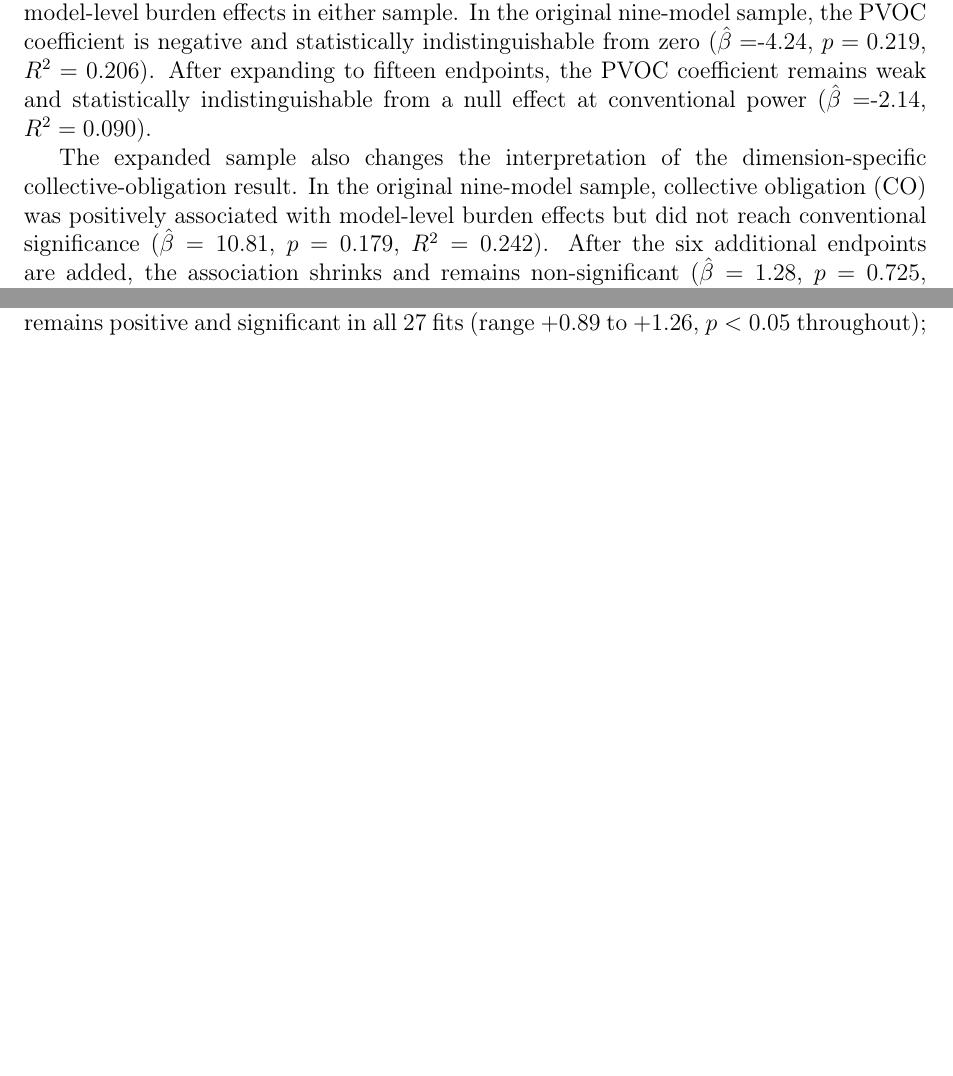
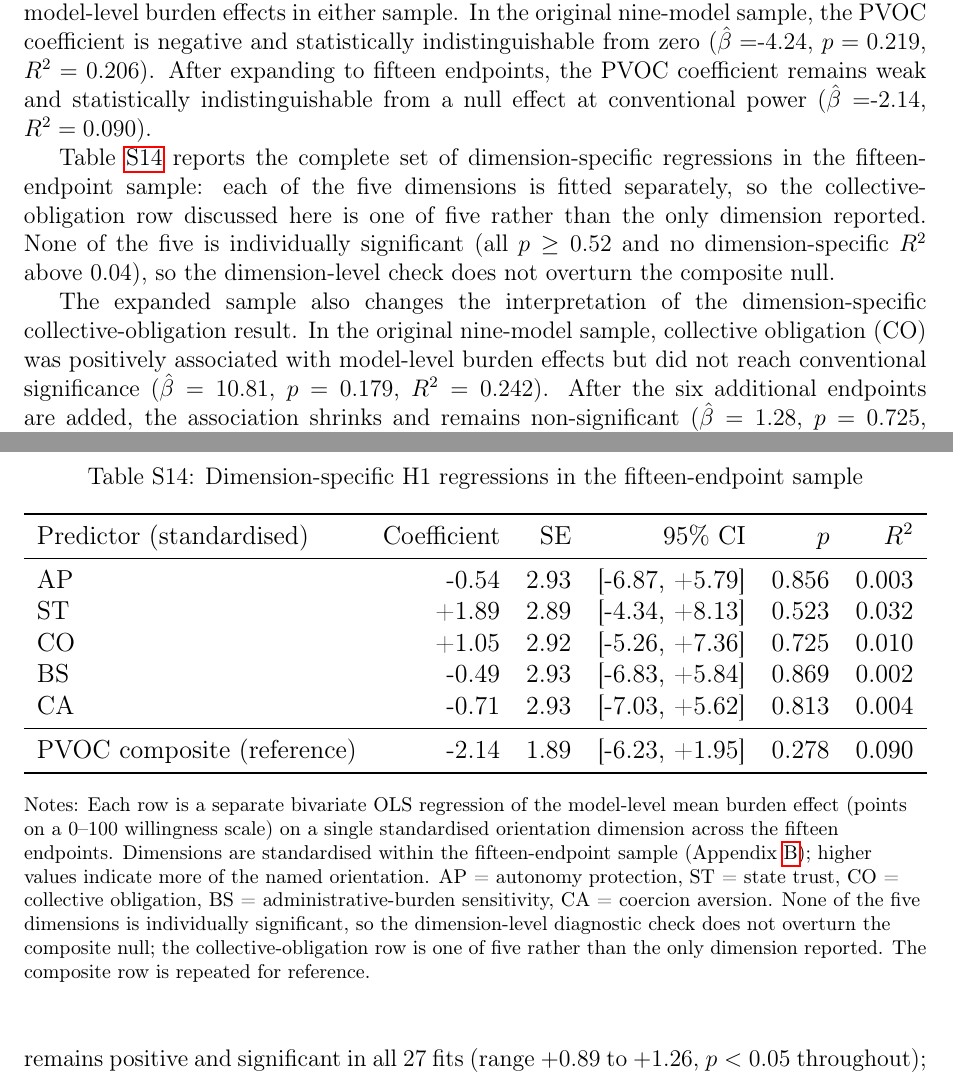
Before and after one commit to yichao2022/value-sensitivity-llm-audit, a LaTeX paper (main.tex, which reads supplementary.tex): two parts of pages 50 and 51 of 52 before the commit and two parts of pages 50 and 52 of 52 after it, joined at a grey line, cut so that both start at the same text, the shorter picture padded with empty space. Compiled offline with pdfLaTeX.

Commit message:
H1: report all five dimension-specific regressions in a dedicated supplement table (S14), not only collective obligation; point the main text and appendix prose at it

```diff
--- a/supplementary.tex
+++ b/supplementary.tex
@@ -781,6 +781,8 @@ Three caveats qualify the null H1 result. First, the PVOC imposes strong theoret
 
 Table~\ref{tab:h1_expanded_robustness} summarizes the key H1 robustness results for the original nine-model sample and the expanded fifteen-model sample. The composite PVOC index does not predict model-level burden effects in either sample. In the original nine-model sample, the PVOC coefficient is negative and statistically indistinguishable from zero (\(\hat{\beta}=$-$4.24\), \(p=0.219\), \(R^2=0.206\)). After expanding to fifteen endpoints, the PVOC coefficient remains weak and statistically indistinguishable from a null effect at conventional power (\(\hat{\beta}=$-$2.14\), \(R^2=0.090\)).
 
+Table~\ref{tab:h1_dimension_checks} reports the complete set of dimension-specific regressions in the fifteen-endpoint sample: each of the five dimensions is fitted separately, so the collective-obligation row discussed here is one of five rather than the only dimension reported. None of the five is individually significant (all \(p \geq 0.52\) and no dimension-specific \(R^2\) above \(0.04\)), so the dimension-level check does not overturn the composite null.
+
 The expanded sample also changes the interpretation of the dimension-specific collective-obligation result. In the original nine-model sample, collective obligation (CO) was positively associated with model-level burden effects but did not reach conventional significance (\(\hat{\beta}=10.81\), \(p=0.179\), \(R^2=0.242\)). After the six additional endpoints are added, the association shrinks and remains non-significant (\(\hat{\beta}=1.28\), \(p=0.725\), \(R^2=0.010\)). This indicates that the CO association is sensitive to model composition and should be interpreted as an exploratory signal at best rather than as a stable dimension-level predictor.
 
 The expanded-sample measurement diagnostics also suggest caution in interpreting the composite PVOC formula. CO is the only dimension with acceptable exploratory internal consistency, but removing CO from the composite does not change the substantive conclusion: the leave-CO-out PVOC coefficient remains statistically indistinguishable from zero (Table~\ref{tab:h1_expanded_robustness}). This does not validate an alternative index; the composite association is weak under either weighting.
@@ -807,6 +809,28 @@ Leave-CO-out PVOC, \(N=15\) & $-$2.22 & 0.333 & 0.072 & Null \\
 \footnotesize Notes: Each row reports a separate bivariate model-level regression of \(\bar{\Delta}_m\) on the listed predictor or PVOC variant. The \(N=9\) rows use the nine endpoints accessed through official provider APIs; the \(N=15\) rows use the expanded model sample. PVOC is standardised across the sample used for aggregation (Appendix~\ref{app:orientation-items}): the first \(N=9\) row keeps the fifteen-endpoint standardisation, the second re-standardises the five dimensions within the nine-endpoint subset. Both leave the H1 conclusion unchanged, but the slope is scale-dependent (\(-4.24\) [\(-11.66\), 3.19] versus \(-2.12\) [\(-6.44\), 2.21]), so the two are reported together. The collective-obligation rows use the raw 1--7 dimension means (not standardised), which is why their coefficients are expressed on a different scale; standardising CO gives \(+5.01\) (\(p=0.179\)) for \(N=9\) and \(+1.05\) (\(p=0.725\)) for \(N=15\), with identical \(p\)-values and \(R^2\) because a single regressor's \(t\) statistic is scale-invariant. Higher \(\bar{\Delta}_m\) indicates a larger predicted reduction in willingness under high administrative burden. The leave-CO-out PVOC result is reported as a sensitivity diagnostic, not as a validated alternative index.
 \end{flushleft}
 \end{table}
+\begin{table}[htbp]
+\centering
+\caption{Dimension-specific H1 regressions in the fifteen-endpoint sample}
+\label{tab:h1_dimension_checks}
+\resizebox{\textwidth}{!}{%
+\begin{tabular}{lrrrrr}
+\toprule
+Predictor (standardised) & Coefficient & SE & 95\% CI & \(p\) & \(R^2\) \\
+\midrule
+AP & -0.54 & 2.93 & [-6.87, +5.79] & 0.856 & 0.003 \\
+ST & +1.89 & 2.89 & [-4.34, +8.13] & 0.523 & 0.032 \\
+CO & +1.05 & 2.92 & [-5.26, +7.36] & 0.725 & 0.010 \\
+BS & -0.49 & 2.93 & [-6.83, +5.84] & 0.869 & 0.002 \\
+CA & -0.71 & 2.93 & [-7.03, +5.62] & 0.813 & 0.004 \\
+\midrule
+PVOC composite (reference) & -2.14 & 1.89 & [-6.23, +1.95] & 0.278 & 0.090 \\
+\bottomrule
+\end{tabular}}
+\begin{flushleft}
+\footnotesize Notes: Each row is a separate bivariate OLS regression of the model-level mean burden effect (points on a 0--100 willingness scale) on a single standardised orientation dimension across the fifteen endpoints. Dimensions are standardised within the fifteen-endpoint sample (Appendix~\ref{app:orientation-items}); higher values indicate more of the named orientation. AP = autonomy protection, ST = state trust, CO = collective obligation, BS = administrative-burden sensitivity, CA = coercion aversion. None of the five dimensions is individually significant, so the dimension-level diagnostic check does not overturn the composite null; the collective-obligation row is one of five rather than the only dimension reported. The composite row is repeated for reference.
+\end{flushleft}
+\end{table}
 
 \subsection{Leave-One-Model-Out Diagnostics}
 
```
Also changed, not shown: main.tex (+1 -1 lines), main.pdf, supplementary.pdf.
